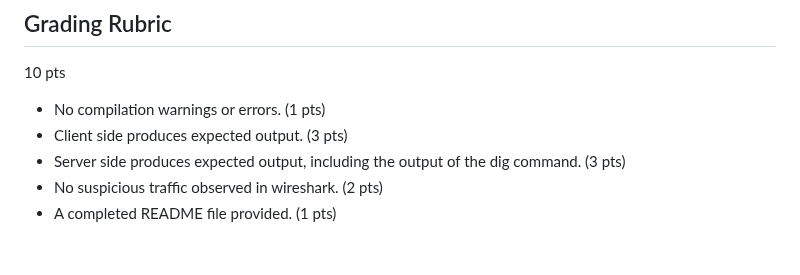
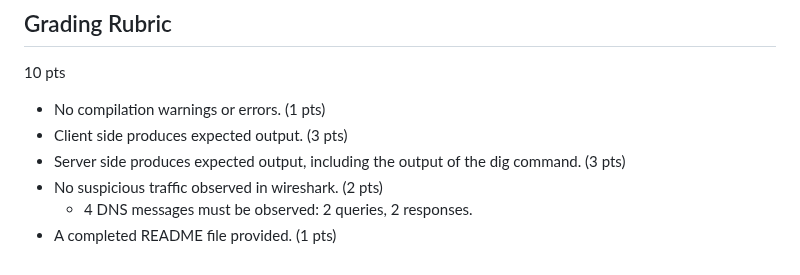
Before and after one commit to jidongxiao/networksecurity, a Markdown page: projects/dns_tunneling/README.md, the part around the change. Rendered like a GitHub page.

Commit message:
more about wireshark observation

```diff
--- a/projects/dns_tunneling/README.md
+++ b/projects/dns_tunneling/README.md
@@ -132,4 +132,5 @@ Your submission (via submitty) should include your source code and a README file
  - Client side produces expected output. (3 pts)
  - Server side produces expected output, including the output of the dig command. (3 pts)
  - No suspicious traffic observed in wireshark. (2 pts)
+   - 4 DNS messages must be observed: 2 queries, 2 responses.
  - A completed README file provided. (1 pts)
```
